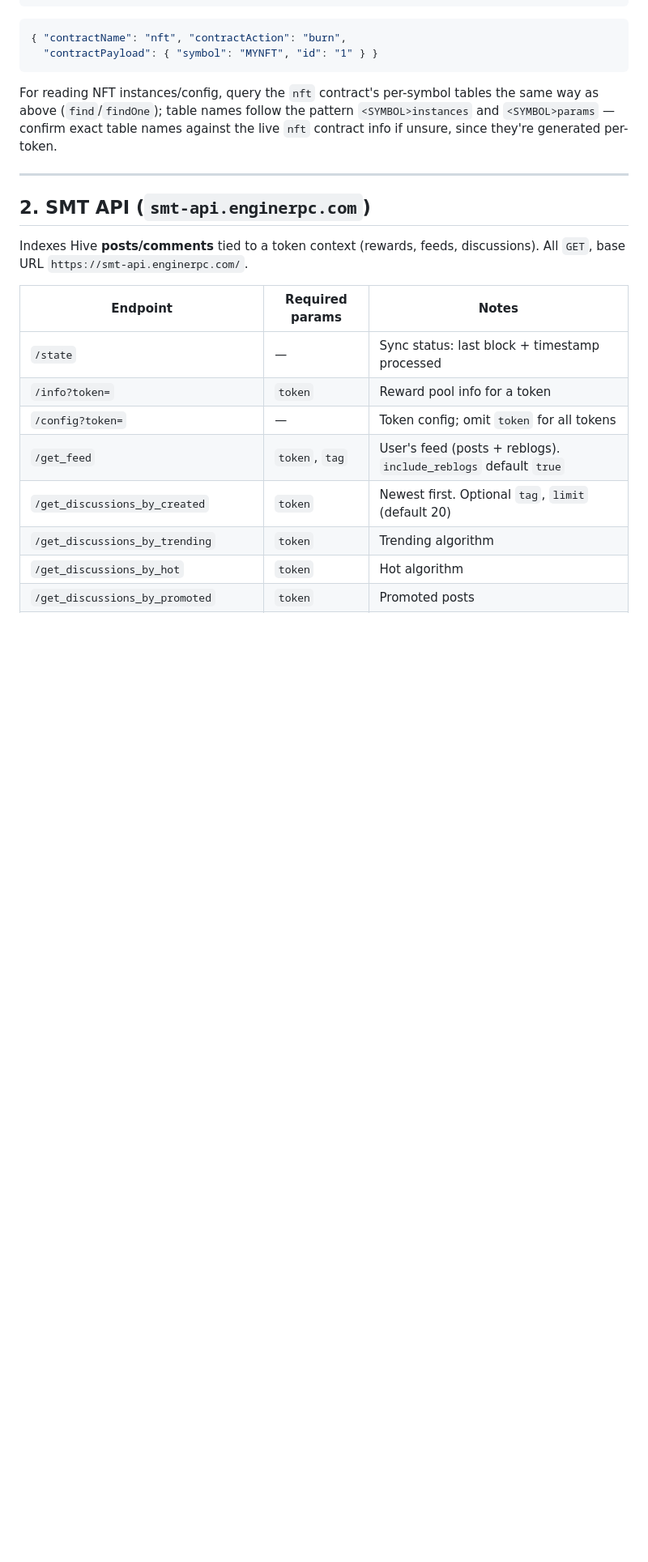
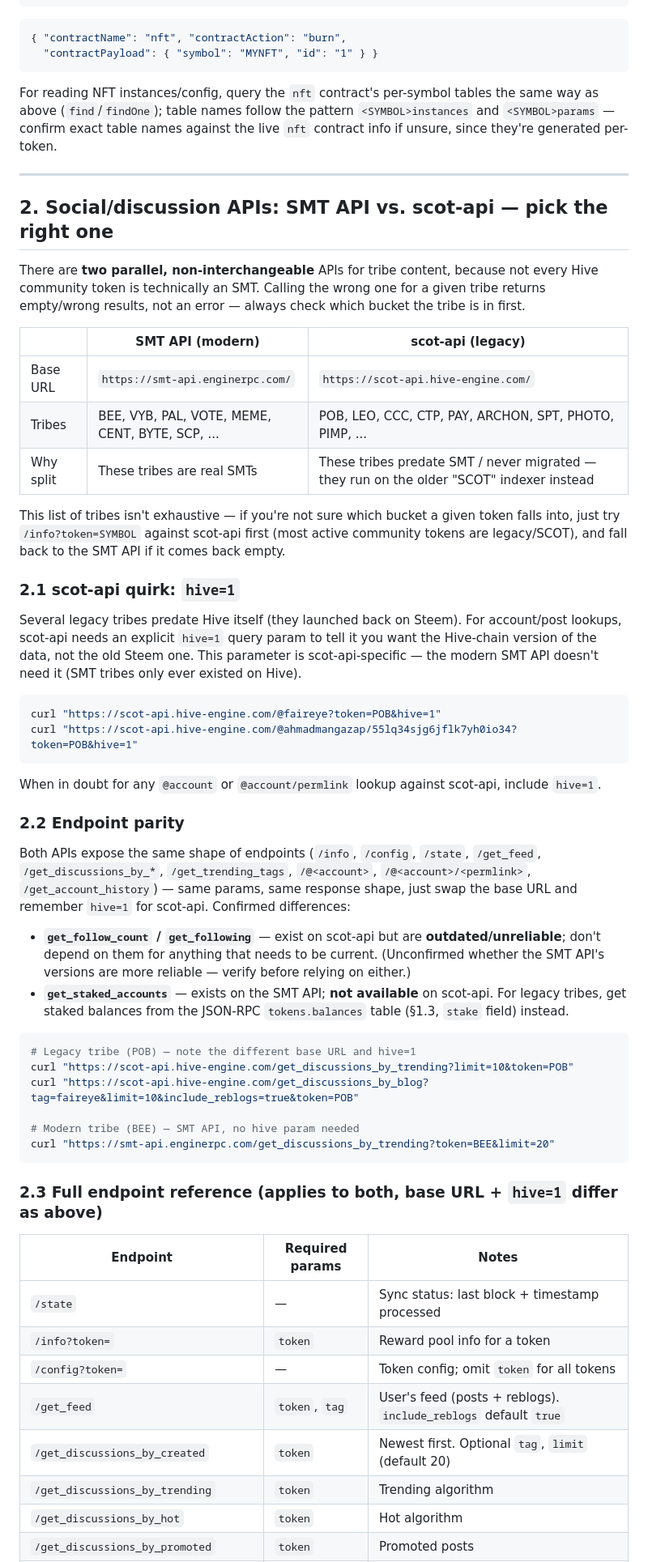
Before and after one commit to faireye-hive/hive-engine-api-portal, a Markdown page: skill.md, the part around one of its changes. Shown at 81% size. GitHub-like rendering; blank space fills up the shorter version.

````diff
--- a/skill.md
+++ b/skill.md
@@ -192,9 +193,46 @@ For reading NFT instances/config, query the `nft` contract's per-symbol tables t
 
 ---
 
-## 2. SMT API (`smt-api.enginerpc.com`)
+## 2. Social/discussion APIs: SMT API vs. scot-api — pick the right one
 
-Indexes Hive **posts/comments** tied to a token context (rewards, feeds, discussions). All `GET`, base URL `https://smt-api.enginerpc.com/`.
+There are **two parallel, non-interchangeable** APIs for tribe content, because not every Hive community token is technically an SMT. Calling the wrong one for a given tribe returns empty/wrong results, not an error — always check which bucket the tribe is in first.
+
+| | **SMT API** (modern) | **scot-api** (legacy) |
+|---|---|---|
+| Base URL | `https://smt-api.enginerpc.com/` | `https://scot-api.hive-engine.com/` |
+| Tribes | BEE, VYB, PAL, VOTE, MEME, CENT, BYTE, SCP, ... | POB, LEO, CCC, CTP, PAY, ARCHON, SPT, PHOTO, PIMP, ... |
+| Why split | These tribes are real SMTs | These tribes predate SMT / never migrated — they run on the older "SCOT" indexer instead |
+
+This list of tribes isn't exhaustive — if you're not sure which bucket a given token falls into, just try `/info?token=SYMBOL` against scot-api first (most active community tokens are legacy/SCOT), and fall back to the SMT API if it comes back empty.
+
+### 2.1 scot-api quirk: `hive=1`
+
+Several legacy tribes predate Hive itself (they launched back on Steem). For account/post lookups, scot-api needs an explicit `hive=1` query param to tell it you want the Hive-chain version of the data, not the old Steem one. This parameter is scot-api-specific — the modern SMT API doesn't need it (SMT tribes only ever existed on Hive).
+
+```bash
+curl "https://scot-api.hive-engine.com/@faireye?token=POB&hive=1"
+curl "https://scot-api.hive-engine.com/@ahmadmangazap/55lq34sjg6jflk7yh0io34?token=POB&hive=1"
+```
+
+When in doubt for any `@account` or `@account/permlink` lookup against scot-api, include `hive=1`.
+
+### 2.2 Endpoint parity
+
+Both APIs expose the same shape of endpoints (`/info`, `/config`, `/state`, `/get_feed`, `/get_discussions_by_*`, `/get_trending_tags`, `/@<account>`, `/@<account>/<permlink>`, `/get_account_history`) — same params, same response shape, just swap the base URL and remember `hive=1` for scot-api. Confirmed differences:
+
+- **`get_follow_count` / `get_following`** — exist on scot-api but are **outdated/unreliable**; don't depend on them for anything that needs to be current. (Unconfirmed whether the SMT API's versions are more reliable — verify before relying on either.)
+- **`get_staked_accounts`** — exists on the SMT API; **not available** on scot-api. For legacy tribes, get staked balances from the JSON-RPC `tokens.balances` table (§1.3, `stake` field) instead.
+
+```bash
+# Legacy tribe (POB) — note the different base URL and hive=1
+curl "https://scot-api.hive-engine.com/get_discussions_by_trending?limit=10&token=POB"
+curl "https://scot-api.hive-engine.com/get_discussions_by_blog?tag=faireye&limit=10&include_reblogs=true&token=POB"
+
+# Modern tribe (BEE) — SMT API, no hive param needed
+curl "https://smt-api.enginerpc.com/get_discussions_by_trending?token=BEE&limit=20"
+```
+
+### 2.3 Full endpoint reference (applies to both, base URL + `hive=1` differ as above)
 
 | Endpoint | Required params | Notes |
 |---|---|---|
````
Also changed, not shown: other parts of skill.md (+18 -13 lines).
